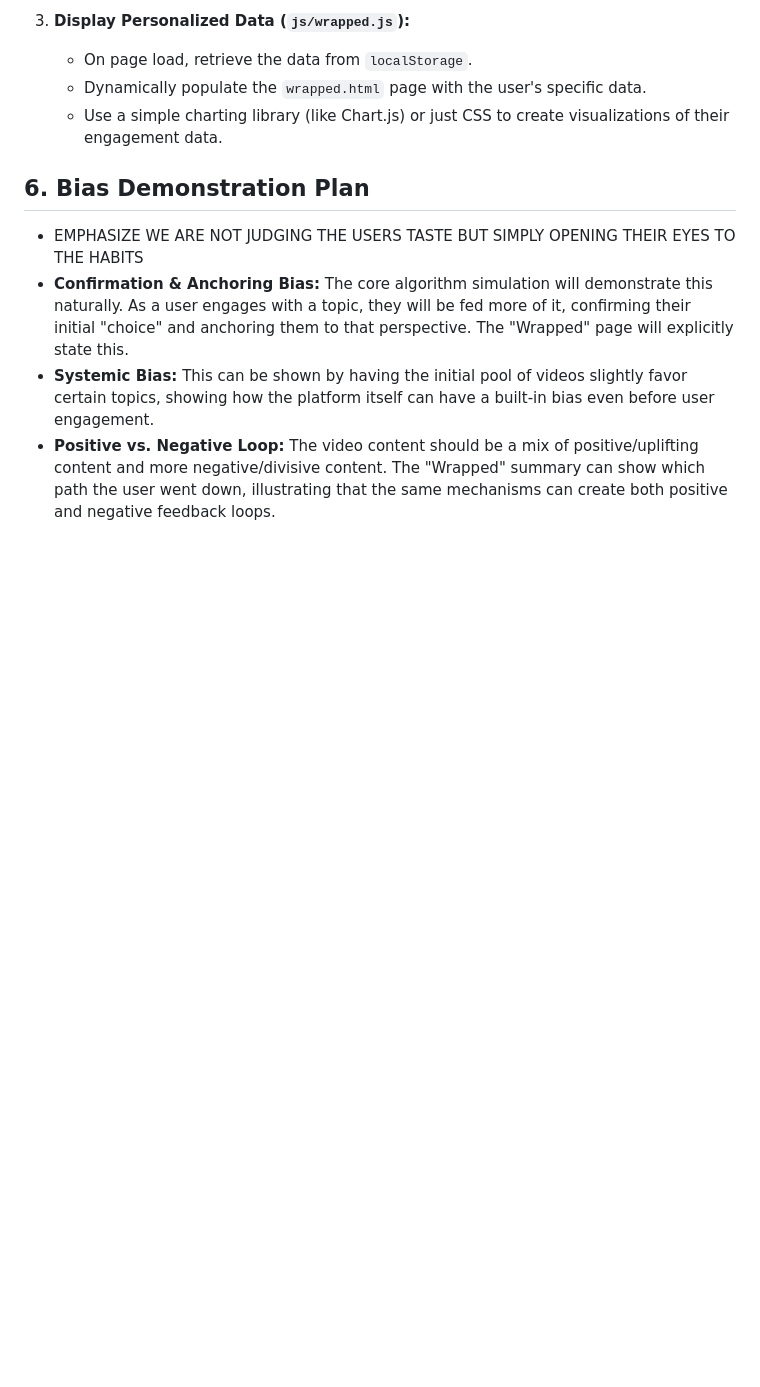
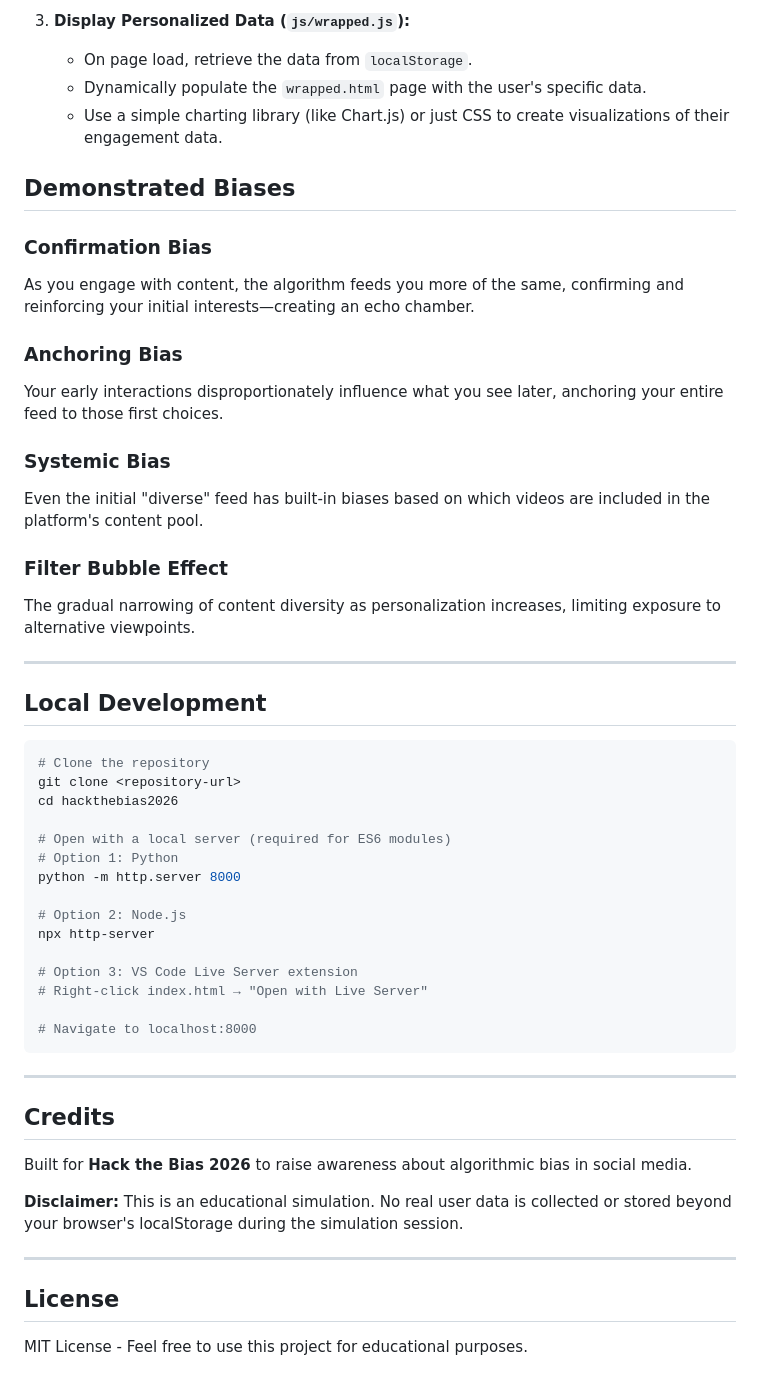
Before and after one commit to bilalahmed1905/hackthebias2026, a Markdown page: README.md, the part around one of its changes. GitHub-like rendering; blank space fills up the shorter version.

````diff
--- a/README.md
+++ b/README.md
@@ -117,8 +172,52 @@ We will use two main HTML pages. While a single-page application is possible, a
     -   Dynamically populate the `wrapped.html` page with the user's specific data.
     -   Use a simple charting library (like Chart.js) or just CSS to create visualizations of their engagement data.
 
-## 6. Bias Demonstration Plan
-- EMPHASIZE WE ARE NOT JUDGING THE USERS TASTE BUT SIMPLY OPENING THEIR EYES TO THE HABITS
--   **Confirmation & Anchoring Bias:** The core algorithm simulation will demonstrate this naturally. As a user engages with a topic, they will be fed more of it, confirming their initial "choice" and anchoring them to that perspective. The "Wrapped" page will explicitly state this.
--   **Systemic Bias:** This can be shown by having the initial pool of videos slightly favor certain topics, showing how the platform itself can have a built-in bias even before user engagement.
--   **Positive vs. Negative Loop:** The video content should be a mix of positive/uplifting content and more negative/divisive content. The "Wrapped" summary can show which path the user went down, illustrating that the same mechanisms can create both positive and negative feedback loops.
+## Demonstrated Biases
+
+### Confirmation Bias
+As you engage with content, the algorithm feeds you more of the same, confirming and reinforcing your initial interests—creating an echo chamber.
+
+### Anchoring Bias
+Your early interactions disproportionately influence what you see later, anchoring your entire feed to those first choices.
+
+### Systemic Bias
+Even the initial "diverse" feed has built-in biases based on which videos are included in the platform's content pool.
+
+### Filter Bubble Effect
+The gradual narrowing of content diversity as personalization increases, limiting exposure to alternative viewpoints.
+
+---
+
+## Local Development
+
+```bash
+# Clone the repository
+git clone <repository-url>
+cd hackthebias2026
+
+# Open with a local server (required for ES6 modules)
+# Option 1: Python
+python -m http.server 8000
+
+# Option 2: Node.js
+npx http-server
+
+# Option 3: VS Code Live Server extension
+# Right-click index.html → "Open with Live Server"
+
+# Navigate to localhost:8000
+```
+
+---
+
+## Credits
+
+Built for **Hack the Bias 2026** to raise awareness about algorithmic bias in social media.
+
+**Disclaimer:** This is an educational simulation. No real user data is collected or stored beyond your browser's localStorage during the simulation session.
+
+---
+
+## License
+
+MIT License - Feel free to use this project for educational purposes.
````
Also changed, not shown: other parts of README.md (+77 -22 lines).
